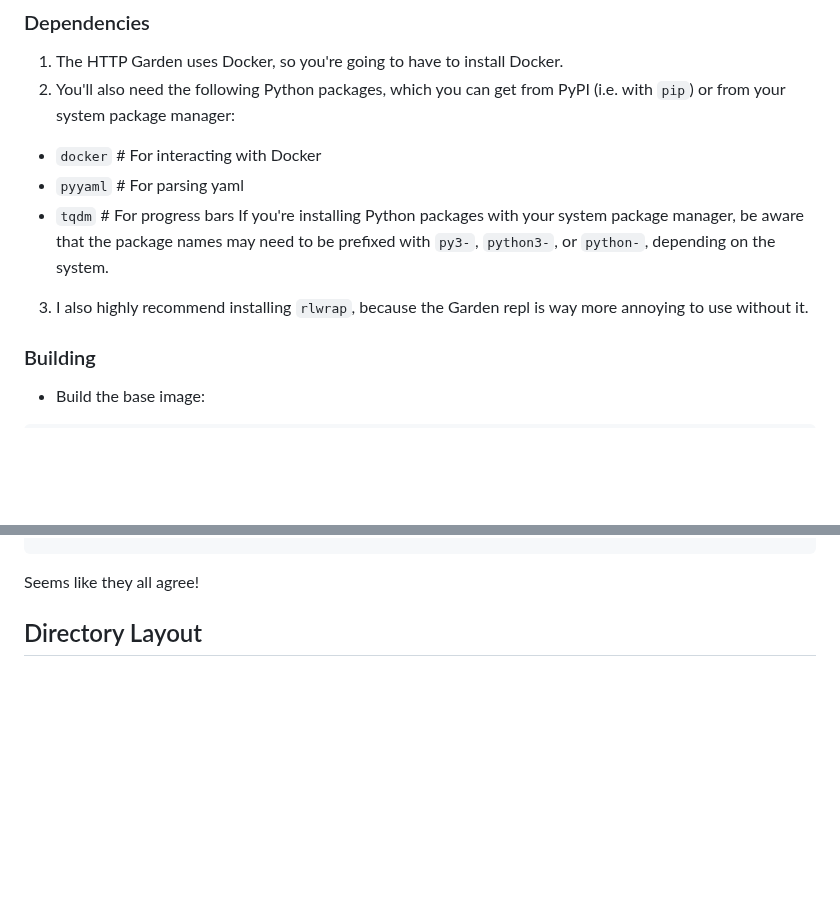
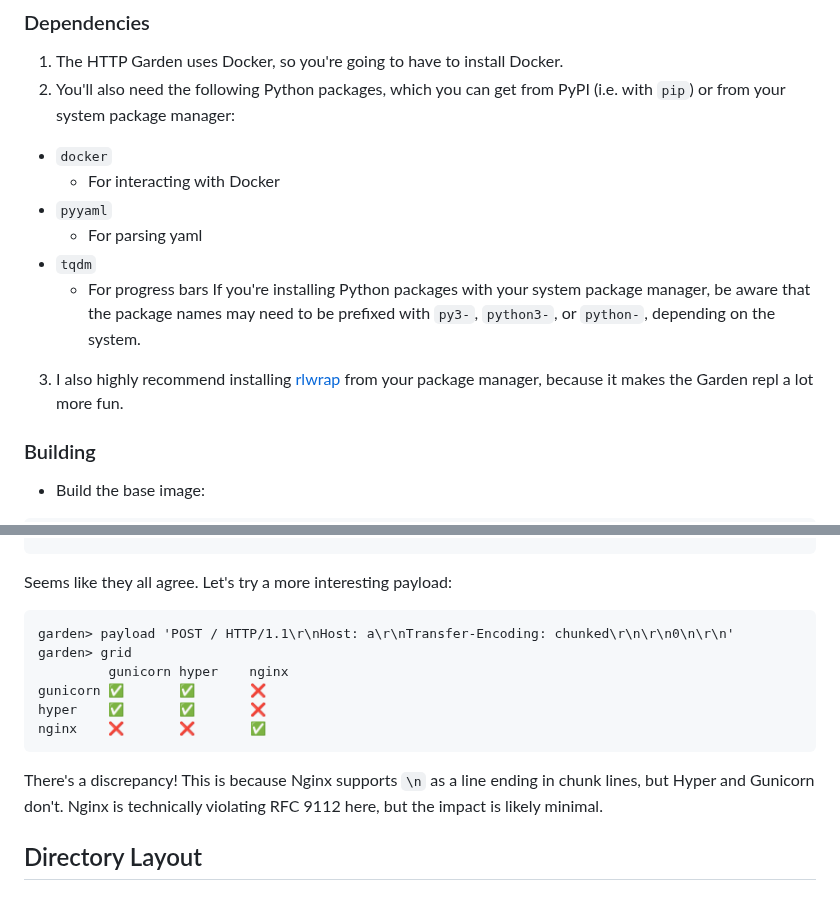
Before and after one commit to narfindustries/http-garden, a Markdown page: README.md, 2 parts joined by grey strips. Rendered like a GitHub page; blank space fills up the shorter version.

Commit message:
make dependencies more readable. add discrepancy example to README. link to rlwrap

````diff
--- a/README.md
+++ b/README.md
@@ -10,11 +10,14 @@ The HTTP Garden runs on Linux, and is untested on other platforms. We make use o
 ### Dependencies
 1. The HTTP Garden uses Docker, so you're going to have to install Docker.
 2. You'll also need the following Python packages, which you can get from PyPI (i.e. with `pip`) or from your system package manager:
-- `docker` # For interacting with Docker
-- `pyyaml` # For parsing yaml
-- `tqdm`   # For progress bars
+- `docker`
+  - For interacting with Docker
+- `pyyaml`
+  - For parsing yaml
+- `tqdm`
+  - For progress bars
 If you're installing Python packages with your system package manager, be aware that the package names may need to be prefixed with `py3-`, `python3-`, or `python-`, depending on the system.
-3. I also highly recommend installing `rlwrap`, because the Garden repl is way more annoying to use without it.
+3. I also highly recommend installing [rlwrap](https://github.com/hanslub42/rlwrap) from your package manager, because it makes the Garden repl a lot more fun.
 
 ### Building
 - Build the base image:
@@ -55,8 +58,16 @@ gunicorn ✅       ✅       ✅
 hyper    ✅       ✅       ✅
 nginx    ✅       ✅       ✅
 ```
-Seems like they all agree!
-
+Seems like they all agree. Let's try a more interesting payload:
+```
+garden> payload 'POST / HTTP/1.1\r\nHost: a\r\nTransfer-Encoding: chunked\r\n\r\n0\n\r\n'
+garden> grid
+         gunicorn hyper    nginx
+gunicorn ✅       ✅       ❌
+hyper    ✅       ✅       ❌
+nginx    ❌       ❌       ✅
+```
+There's a discrepancy! This is because Nginx supports `\n` as a line ending in chunk lines, but Hyper and Gunicorn don't. Nginx is technically violating RFC 9112 here, but the impact is likely minimal.
 
 ## Directory Layout
 ### `images`
````
